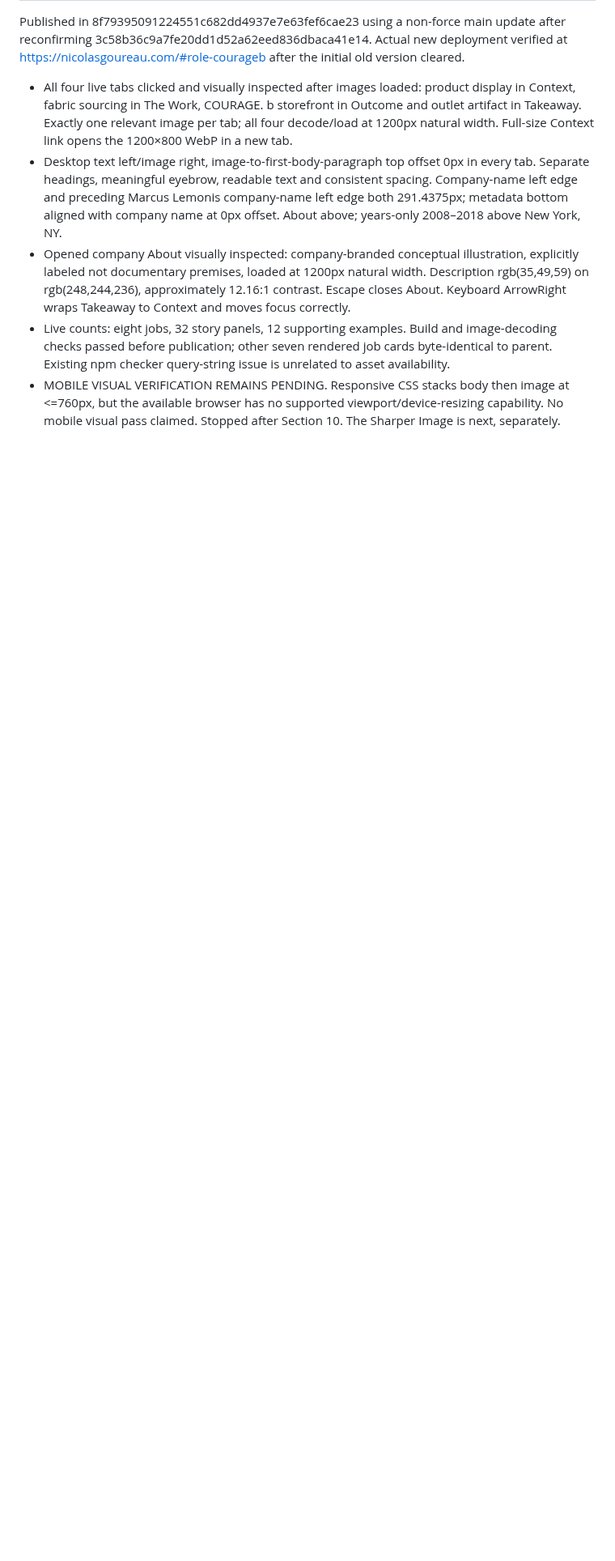
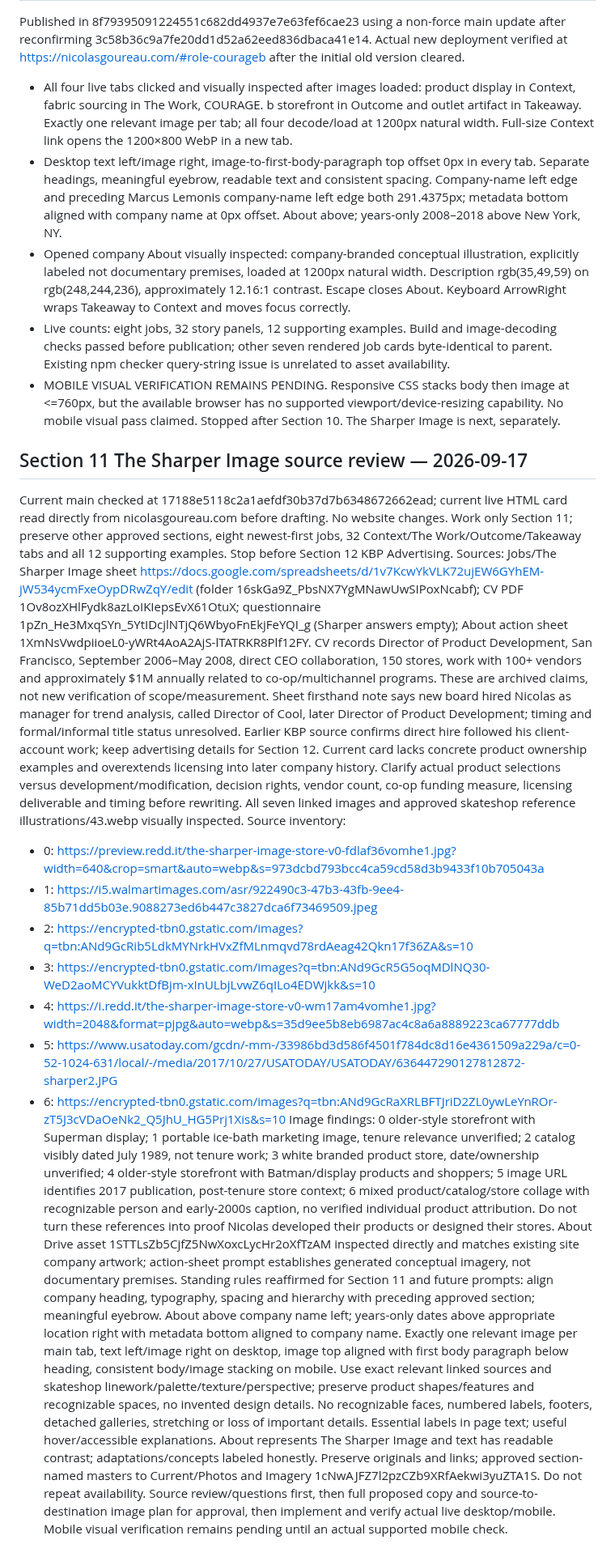
Before and after one commit to ng549/ndgcv, a Markdown page: CV-CANONICAL.md, the part around the change. Shown at 81% size. GitHub-like rendering; blank space fills up the shorter version.

Commit message:
Record Sharper Image source review and standing preservation rules

```diff
--- a/CV-CANONICAL.md
+++ b/CV-CANONICAL.md
@@ -448,3 +448,19 @@ Published in 8f79395091224551c682dd4937e7e63fef6cae23 using a non-force main upd
 - Live counts: eight jobs, 32 story panels, 12 supporting examples. Build and image-decoding checks passed before publication; other seven rendered job cards byte-identical to parent. Existing npm checker query-string issue is unrelated to asset availability.
 - MOBILE VISUAL VERIFICATION REMAINS PENDING. Responsive CSS stacks body then image at <=760px, but the available browser has no supported viewport/device-resizing capability. No mobile visual pass claimed.
 Stopped after Section 10. The Sharper Image is next, separately.
+
+
+## Section 11 The Sharper Image source review — 2026-09-17
+Current main checked at 17188e5118c2a1aefdf30b37d7b6348672662ead; current live HTML card read directly from nicolasgoureau.com before drafting. No website changes. Work only Section 11; preserve other approved sections, eight newest-first jobs, 32 Context/The Work/Outcome/Takeaway tabs and all 12 supporting examples. Stop before Section 12 KBP Advertising.
+Sources: Jobs/The Sharper Image sheet https://docs.google.com/spreadsheets/d/1v7KcwYkVLK72ujEW6GYhEM-jW534ycmFxeOypDRwZqY/edit (folder 16skGa9Z_PbsNX7YgMNawUwSIPoxNcabf); CV PDF 1Ov8ozXHlFydk8azLoIKIepsEvX61OtuX; questionnaire 1pZn_He3MxqSYn_5YtIDcjlNTjQ6WbyoFnEkjFeYQI_g (Sharper answers empty); About action sheet 1XmNsVwdpiioeL0-yWRt4AoA2AjS-lTATRKR8Plf12FY. CV records Director of Product Development, San Francisco, September 2006–May 2008, direct CEO collaboration, 150 stores, work with 100+ vendors and approximately $1M annually related to co-op/multichannel programs. These are archived claims, not new verification of scope/measurement.
+Sheet firsthand note says new board hired Nicolas as manager for trend analysis, called Director of Cool, later Director of Product Development; timing and formal/informal title status unresolved. Earlier KBP source confirms direct hire followed his client-account work; keep advertising details for Section 12. Current card lacks concrete product ownership examples and overextends licensing into later company history. Clarify actual product selections versus development/modification, decision rights, vendor count, co-op funding measure, licensing deliverable and timing before rewriting.
+All seven linked images and approved skateshop reference illustrations/43.webp visually inspected. Source inventory:
+- 0: https://preview.redd.it/the-sharper-image-store-v0-fdlaf36vomhe1.jpg?width=640&crop=smart&auto=webp&s=973dcbd793bcc4ca59cd58d3b9433f10b705043a
+- 1: https://i5.walmartimages.com/asr/922490c3-47b3-43fb-9ee4-85b71dd5b03e.9088273ed6b447c3827dca6f73469509.jpeg
+- 2: https://encrypted-tbn0.gstatic.com/images?q=tbn:ANd9GcRib5LdkMYNrkHVxZfMLnmqvd78rdAeag42Qkn17f36ZA&s=10
+- 3: https://encrypted-tbn0.gstatic.com/images?q=tbn:ANd9GcR5G5oqMDlNQ30-WeD2aoMCYVukktDfBjm-xInULbjLvwZ6qILo4EDWjkk&s=10
+- 4: https://i.redd.it/the-sharper-image-store-v0-wm17am4vomhe1.jpg?width=2048&format=pjpg&auto=webp&s=35d9ee5b8eb6987ac4c8a6a8889223ca67777ddb
+- 5: https://www.usatoday.com/gcdn/-mm-/33986bd3d586f4501f784dc8d16e4361509a229a/c=0-52-1024-631/local/-/media/2017/10/27/USATODAY/USATODAY/636447290127812872-sharper2.JPG
+- 6: https://encrypted-tbn0.gstatic.com/images?q=tbn:ANd9GcRaXRLBFTJriD2ZL0ywLeYnROr-zT5J3cVDaOeNk2_Q5JhU_HG5Prj1Xis&s=10
+Image findings: 0 older-style storefront with Superman display; 1 portable ice-bath marketing image, tenure relevance unverified; 2 catalog visibly dated July 1989, not tenure work; 3 white branded product store, date/ownership unverified; 4 older-style storefront with Batman/display products and shoppers; 5 image URL identifies 2017 publication, post-tenure store context; 6 mixed product/catalog/store collage with recognizable person and early-2000s caption, no verified individual product attribution. Do not turn these references into proof Nicolas developed their products or designed their stores. About Drive asset 1STTLsZb5CjfZ5NwXoxcLycHr2oXfTzAM inspected directly and matches existing site company artwork; action-sheet prompt establishes generated conceptual imagery, not documentary premises.
+Standing rules reaffirmed for Section 11 and future prompts: align company heading, typography, spacing and hierarchy with preceding approved section; meaningful eyebrow. About above company name left; years-only dates above appropriate location right with metadata bottom aligned to company name. Exactly one relevant image per main tab, text left/image right on desktop, image top aligned with first body paragraph below heading, consistent body/image stacking on mobile. Use exact relevant linked sources and skateshop linework/palette/texture/perspective; preserve product shapes/features and recognizable spaces, no invented design details. No recognizable faces, numbered labels, footers, detached galleries, stretching or loss of important details. Essential labels in page text; useful hover/accessible explanations. About represents The Sharper Image and text has readable contrast; adaptations/concepts labeled honestly. Preserve originals and links; approved section-named masters to Current/Photos and Imagery 1cNwAJFZ7l2pzCZb9XRfAekwi3yuZTA1S. Do not repeat availability. Source review/questions first, then full proposed copy and source-to-destination image plan for approval, then implement and verify actual live desktop/mobile. Mobile visual verification remains pending until an actual supported mobile check.
```
